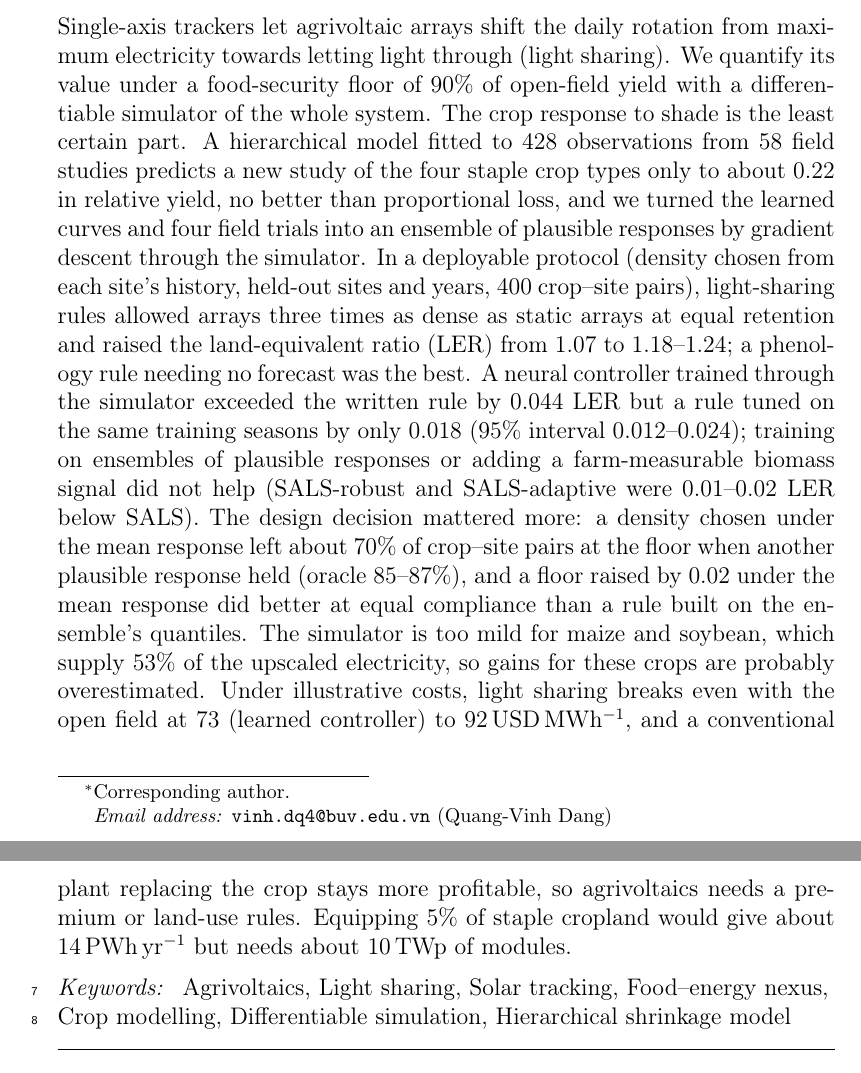
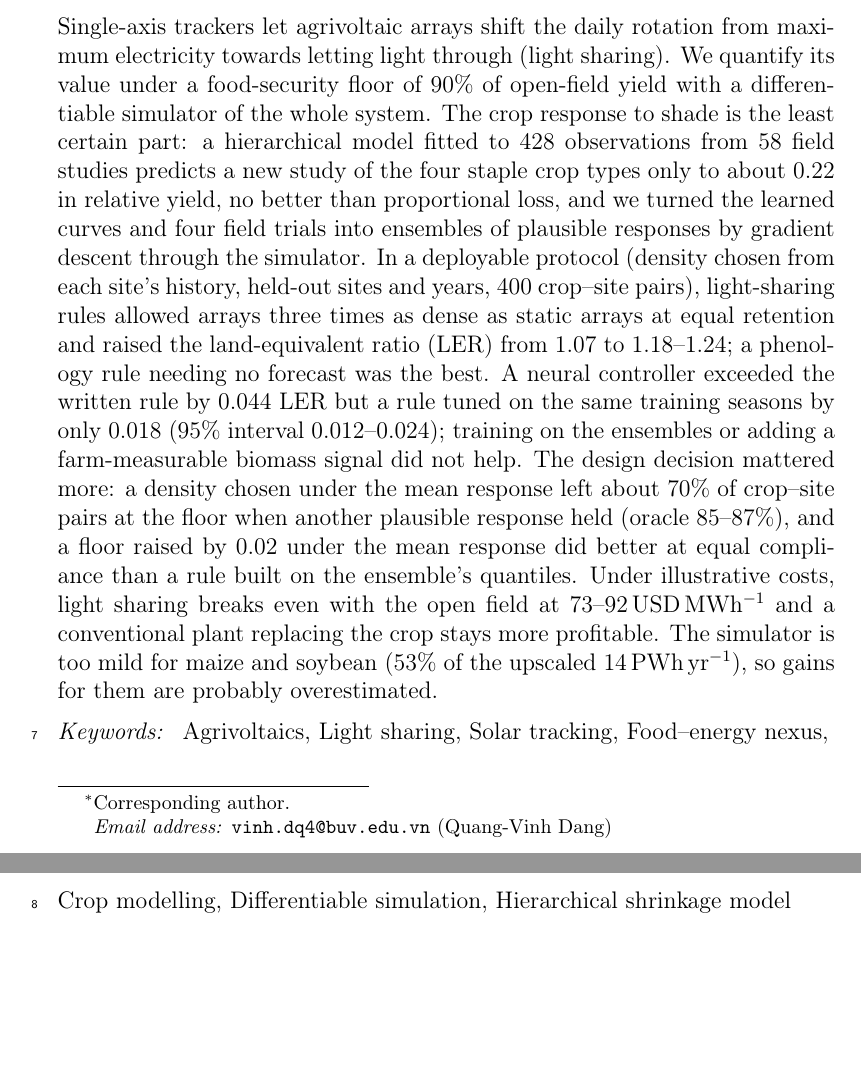
Before and after one commit to vinhqdang/Artificial-Intelligence-in-Agriculture, a LaTeX paper (agrivoltaics/manuscript/main.tex, which reads agrivoltaics/manuscript/sections/abstract.tex): two parts of pages 1 and 2 of 49 before the commit and two parts of pages 1 and 2 of 48 after it, joined at a grey line, cut so that both start at the same text, the shorter picture padded with empty space. Compiled offline with pdfLaTeX.

Commit message:
Tighten abstract

```diff
--- a/agrivoltaics/manuscript/sections/abstract.tex
+++ b/agrivoltaics/manuscript/sections/abstract.tex
@@ -1,5 +1,5 @@
 \begin{abstract}
-Single-axis trackers let agrivoltaic arrays shift the daily rotation from maximum electricity towards letting light through (light sharing). We quantify its value under a food-security floor of 90\% of open-field yield with a differentiable simulator of the whole system. The crop response to shade is the least certain part. A hierarchical model fitted to 428 observations from 58 field studies predicts a new study of the four staple crop types only to about 0.22 in relative yield, no better than proportional loss, and we turned the learned curves and four field trials into an ensemble of plausible responses by gradient descent through the simulator. In a deployable protocol (density chosen from each site's history, held-out sites and years, 400 crop--site pairs), light-sharing rules allowed arrays three times as dense as static arrays at equal retention and raised the land-equivalent ratio (LER) from 1.07 to 1.18--1.24; a phenology rule needing no forecast was the best. A neural controller trained through the simulator exceeded the written rule by 0.044 LER but a rule tuned on the same training seasons by only 0.018 (95\% interval 0.012--0.024); training on ensembles of plausible responses or adding a farm-measurable biomass signal did not help (SALS-robust and SALS-adaptive were 0.01--0.02 LER below SALS). The design decision mattered more: a density chosen under the mean response left about 70\% of crop--site pairs at the floor when another plausible response held (oracle 85--87\%), and a floor raised by 0.02 under the mean response did better at equal compliance than a rule built on the ensemble's quantiles. The simulator is too mild for maize and soybean, which supply 53\% of the upscaled electricity, so gains for these crops are probably overestimated. Under illustrative costs, light sharing breaks even with the open field at 73 (learned controller) to 92\,USD\,MWh$^{-1}$, and a conventional plant replacing the crop stays more profitable, so agrivoltaics needs a premium or land-use rules. Equipping 5\% of staple cropland would give about 14\,PWh\,yr$^{-1}$ but needs about 10\,TWp of modules.
+Single-axis trackers let agrivoltaic arrays shift the daily rotation from maximum electricity towards letting light through (light sharing). We quantify its value under a food-security floor of 90\% of open-field yield with a differentiable simulator of the whole system. The crop response to shade is the least certain part: a hierarchical model fitted to 428 observations from 58 field studies predicts a new study of the four staple crop types only to about 0.22 in relative yield, no better than proportional loss, and we turned the learned curves and four field trials into ensembles of plausible responses by gradient descent through the simulator. In a deployable protocol (density chosen from each site's history, held-out sites and years, 400 crop--site pairs), light-sharing rules allowed arrays three times as dense as static arrays at equal retention and raised the land-equivalent ratio (LER) from 1.07 to 1.18--1.24; a phenology rule needing no forecast was the best. A neural controller exceeded the written rule by 0.044 LER but a rule tuned on the same training seasons by only 0.018 (95\% interval 0.012--0.024); training on the ensembles or adding a farm-measurable biomass signal did not help. The design decision mattered more: a density chosen under the mean response left about 70\% of crop--site pairs at the floor when another plausible response held (oracle 85--87\%), and a floor raised by 0.02 under the mean response did better at equal compliance than a rule built on the ensemble's quantiles. Under illustrative costs, light sharing breaks even with the open field at 73--92\,USD\,MWh$^{-1}$ and a conventional plant replacing the crop stays more profitable. The simulator is too mild for maize and soybean (53\% of the upscaled 14\,PWh\,yr$^{-1}$), so gains for them are probably overestimated.
 \end{abstract}
 
 \begin{keyword}
```
Also changed, not shown: agrivoltaics/manuscript/main.pdf.
